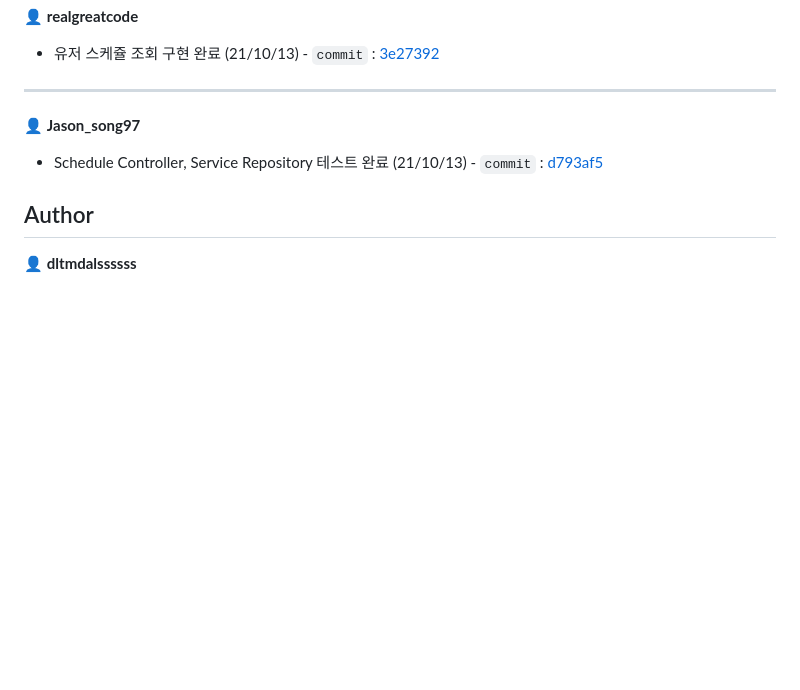
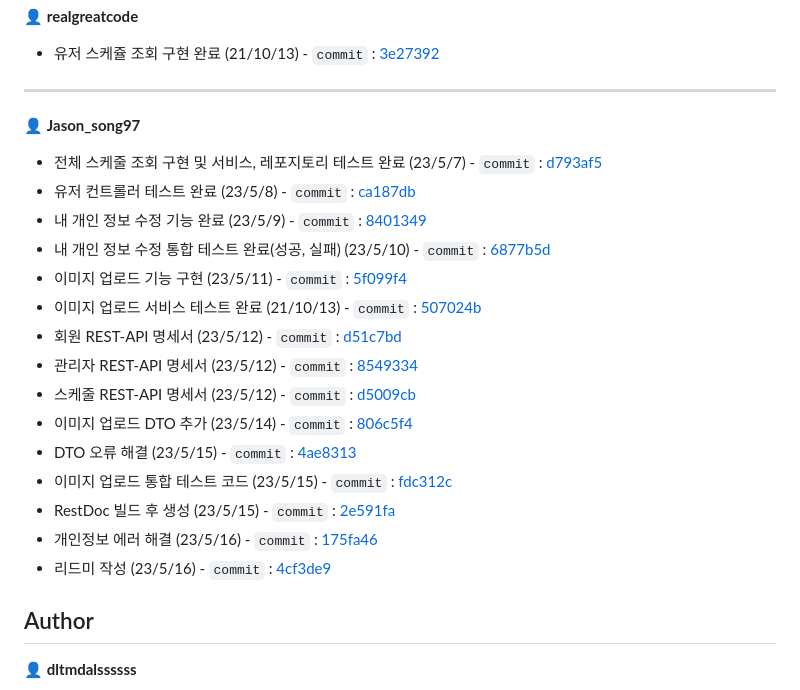
Before and after one commit to smash-teams/smash-teams-BE, a Markdown page: README.md, the part around the change. Drawn GitHub-style; blank space fills up the shorter version.

Commit message:
Docs: 송재근 개발일지 추가

```diff
--- a/README.md
+++ b/README.md
@@ -217,8 +217,21 @@ $ ./gradlew clean build
 
 ---
 👤 **Jason_song97**
-- Schedule Controller, Service Repository 테스트 완료 (21/10/13) - `commit` : [d793af5](https://github.com/smash-teams/smash-teams-BE/commit/d793af550c6dbef9c00d7668ac3756b923bf82f3)
-
+- 전체 스케줄 조회 구현 및 서비스, 레포지토리 테스트 완료 (23/5/7) - `commit` : [d793af5](https://github.com/smash-teams/smash-teams-BE/commit/d793af550c6dbef9c00d7668ac3756b923bf82f3)
+- 유저 컨트롤러 테스트 완료 (23/5/8) - `commit` : [ca187db](https://github.com/smash-teams/smash-teams-BE/commit/ca187dbf49de298c9c7c051b9948de8a97e9c7d1)
+- 내 개인 정보 수정 기능 완료 (23/5/9) - `commit` : [8401349](https://github.com/smash-teams/smash-teams-BE/commit/8401349a5cad098dd39606c08d7f88596966a51e)
+- 내 개인 정보 수정 통합 테스트 완료(성공, 실패) (23/5/10) - `commit` : [6877b5d](https://github.com/smash-teams/smash-teams-BE/commit/6877b5df23a0e484ffc38475347c7fa160e50ec2)
+- 이미지 업로드 기능 구현 (23/5/11) - `commit` : [5f099f4](https://github.com/smash-teams/smash-teams-BE/commit/5f099f4b88dc1d9fe8c0a2f0951bd4b5084a4ba4)
+- 이미지 업로드 서비스 테스트 완료 (21/10/13) - `commit` : [507024b](https://github.com/smash-teams/smash-teams-BE/commit/507024b3101d863c89f56cf3a0c1539294192021)
+- 회원 REST-API 명세서 (23/5/12) - `commit` : [d51c7bd](https://github.com/smash-teams/smash-teams-BE/commit/d51c7bdf976d8dc039db248ec92c8a97fe60785b)
+- 관리자 REST-API 명세서 (23/5/12) - `commit` : [8549334](https://github.com/smash-teams/smash-teams-BE/commit/8549334fb1e823fd21bdc406b67e519025dd2311)
+- 스케줄 REST-API 명세서 (23/5/12) - `commit` : [d5009cb](https://github.com/smash-teams/smash-teams-BE/commit/d5009cbdb11998b8f21389fa148de5b4cf5ceaff)
+- 이미지 업로드 DTO 추가 (23/5/14) - `commit` : [806c5f4](https://github.com/smash-teams/smash-teams-BE/commit/806c5f4f4f21a12d03d0c6af189d7a2ad7d87ca6)
+- DTO 오류 해결 (23/5/15) - `commit` : [4ae8313](https://github.com/smash-teams/smash-teams-BE/commit/4ae8313b4902d4efed6ee9dac1d1c692818425cb)
+- 이미지 업로드 통합 테스트 코드 (23/5/15) - `commit` : [fdc312c](https://github.com/smash-teams/smash-teams-BE/commit/fdc312c3d2f5a7e36d12a474abb38bf69fcb7e25)
+- RestDoc 빌드 후 생성 (23/5/15) - `commit` : [2e591fa](https://github.com/smash-teams/smash-teams-BE/commit/2e591faacfae60372e769fca0652787f83b1ccee)
+- 개인정보 에러 해결 (23/5/16) - `commit` : [175fa46](https://github.com/smash-teams/smash-teams-BE/commit/175fa46c7cd4cb0f2317f57df624624048b4be13)
+- 리드미 작성 (23/5/16) - `commit` : [4cf3de9](https://github.com/smash-teams/smash-teams-BE/commit/4cf3de9e07b00a79eb1443cd8838dca402d0839c)
 
 
 ## Author
```
